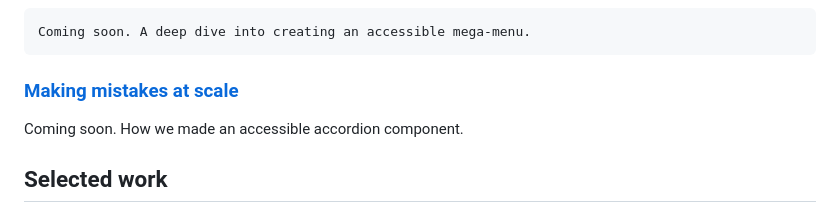
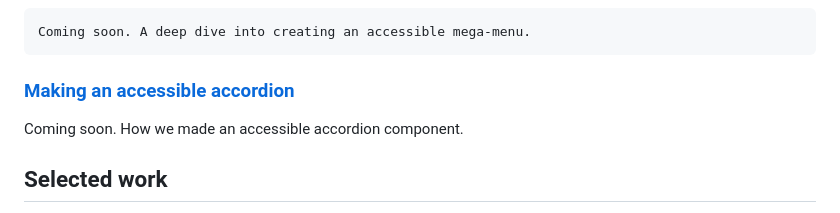
Before and after one commit to miakepia/portfolio, a Markdown page: pages/index.md, the part around the change. GitHub-like rendering.

Commit message:
Index updates

```diff
--- a/pages/index.md
+++ b/pages/index.md
@@ -53,7 +53,7 @@ layout: base.html
 
     Coming soon. A deep dive into creating an accessible mega-menu.
 
-   <h3><a href="/">Making mistakes at scale</a></h3>
+   <h3><a href="/">Making an accessible accordion</a></h3>
 
    Coming soon. How we made an accessible accordion component.
 
```
